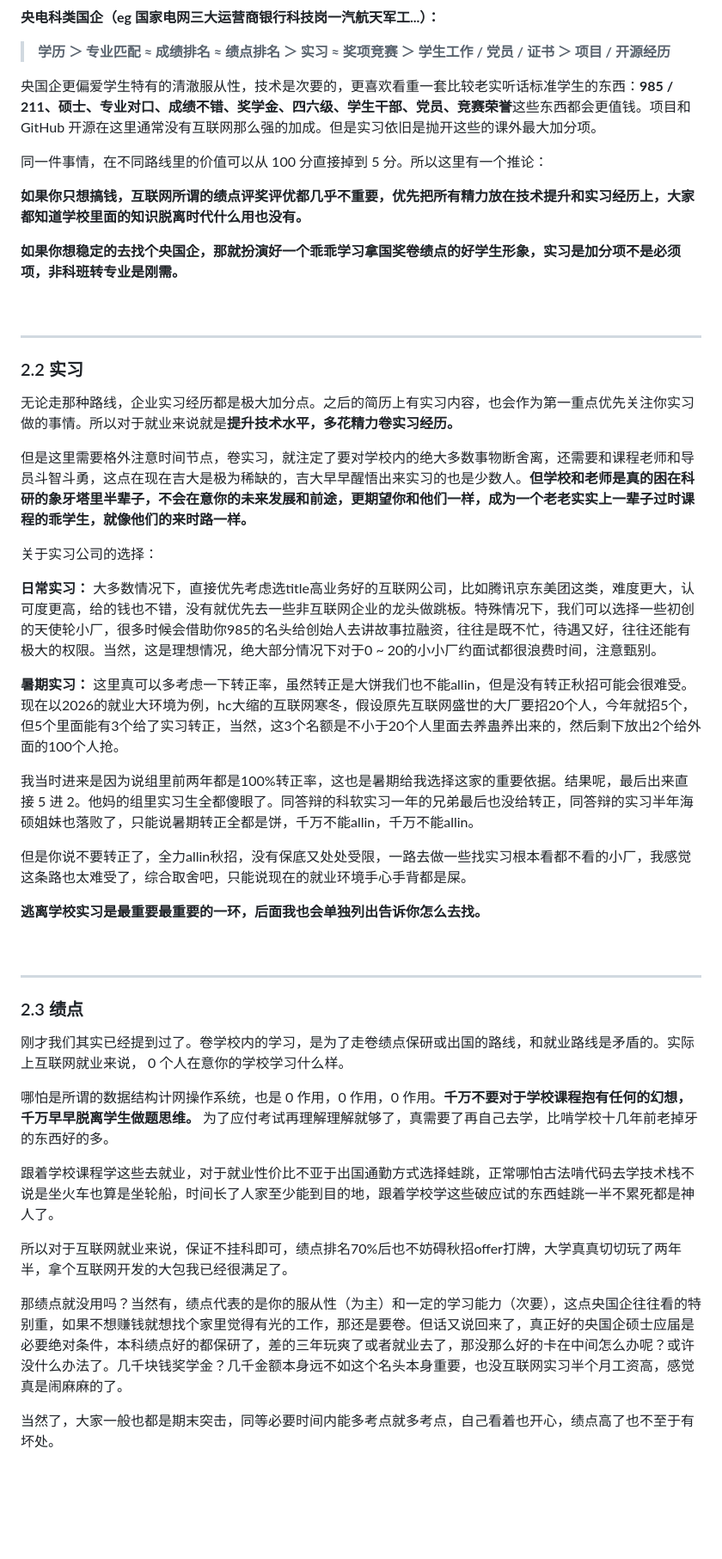
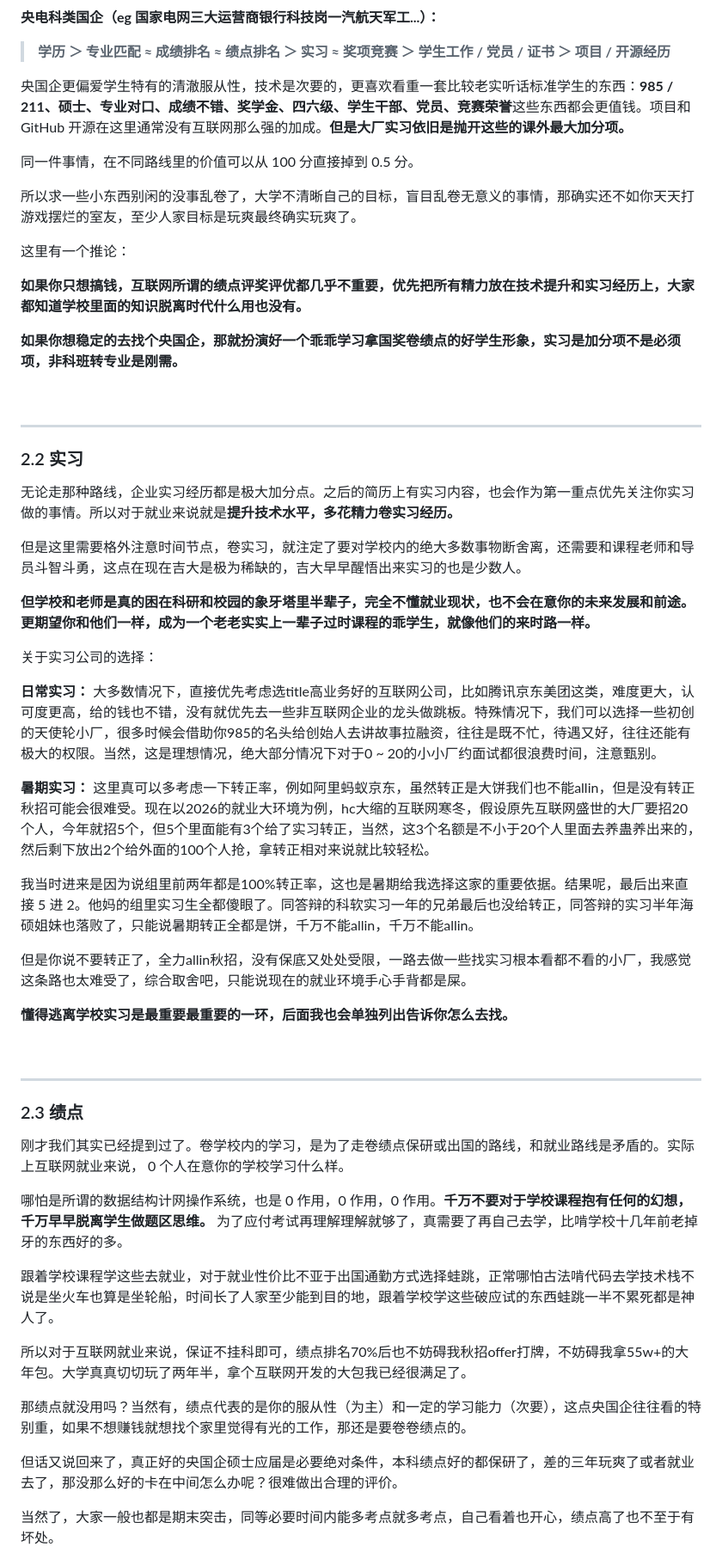
Before and after one commit to Xiaoc7r/JLUCS_Speedrun, a Markdown page: README.md, the part around one of its changes. Shown at 86% size. GitHub-like rendering; folded sections open; blank space fills up the shorter version.

```diff
--- a/README.md
+++ b/README.md
@@ -197,9 +208,13 @@
 
 > **学历 ＞ 专业匹配 ≈ 成绩排名 ≈ 绩点排名 ＞ 实习 ≈ 奖项竞赛 ＞ 学生工作 / 党员 / 证书 ＞ 项目 / 开源经历**
 
-央国企更偏爱学生特有的清澈服从性，技术是次要的，更喜欢看重一套比较老实听话标准学生的东西：**985 / 211、硕士、专业对口、成绩不错、奖学金、四六级、学生干部、党员、竞赛荣誉**这些东西都会更值钱。项目和 GitHub 开源在这里通常没有互联网那么强的加成。但是实习依旧是抛开这些的课外最大加分项。
+央国企更偏爱学生特有的清澈服从性，技术是次要的，更喜欢看重一套比较老实听话标准学生的东西：**985 / 211、硕士、专业对口、成绩不错、奖学金、四六级、学生干部、党员、竞赛荣誉**这些东西都会更值钱。项目和 GitHub 开源在这里通常没有互联网那么强的加成。**但是大厂实习依旧是抛开这些的课外最大加分项。**
 
-同一件事情，在不同路线里的价值可以从 100 分直接掉到 5 分。所以这里有一个推论：
+同一件事情，在不同路线里的价值可以从 100 分直接掉到 0.5 分。
+
+所以求一些小东西别闲的没事乱卷了，大学不清晰自己的目标，盲目乱卷无意义的事情，那确实还不如你天天打游戏摆烂的室友，至少人家目标是玩爽最终确实玩爽了。
+
+这里有一个推论：
 
 **如果你只想搞钱，互联网所谓的绩点评奖评优都几乎不重要，优先把所有精力放在技术提升和实习经历上，大家都知道学校里面的知识脱离时代什么用也没有。**
 
@@ -212,19 +227,21 @@
 ### 2.2 实习
 无论走那种路线，企业实习经历都是极大加分点。之后的简历上有实习内容，也会作为第一重点优先关注你实习做的事情。所以对于就业来说就是**提升技术水平，多花精力卷实习经历。**
 
-但是这里需要格外注意时间节点，卷实习，就注定了要对学校内的绝大多数事物断舍离，还需要和课程老师和导员斗智斗勇，这点在现在吉大是极为稀缺的，吉大早早醒悟出来实习的也是少数人。**但学校和老师是真的困在科研的象牙塔里半辈子，不会在意你的未来发展和前途，更期望你和他们一样，成为一个老老实实上一辈子过时课程的乖学生，就像他们的来时路一样。**
+但是这里需要格外注意时间节点，卷实习，就注定了要对学校内的绝大多数事物断舍离，还需要和课程老师和导员斗智斗勇，这点在现在吉大是极为稀缺的，吉大早早醒悟出来实习的也是少数人。
+
+**但学校和老师是真的困在科研和校园的象牙塔里半辈子，完全不懂就业现状，也不会在意你的未来发展和前途。更期望你和他们一样，成为一个老老实实上一辈子过时课程的乖学生，就像他们的来时路一样。**
 
 关于实习公司的选择：
 
 **日常实习：** 大多数情况下，直接优先考虑选title高业务好的互联网公司，比如腾讯京东美团这类，难度更大，认可度更高，给的钱也不错，没有就优先去一些非互联网企业的龙头做跳板。特殊情况下，我们可以选择一些初创的天使轮小厂，很多时候会借助你985的名头给创始人去讲故事拉融资，往往是既不忙，待遇又好，往往还能有极大的权限。当然，这是理想情况，绝大部分情况下对于0 ~ 20的小小厂约面试都很浪费时间，注意甄别。
 
-**暑期实习：** 这里真可以多考虑一下转正率，虽然转正是大饼我们也不能allin，但是没有转正秋招可能会很难受。现在以2026的就业大环境为例，hc大缩的互联网寒冬，假设原先互联网盛世的大厂要招20个人，今年就招5个，但5个里面能有3个给了实习转正，当然，这3个名额是不小于20个人里面去养蛊养出来的，然后剩下放出2个给外面的100个人抢。
+**暑期实习：** 这里真可以多考虑一下转正率，例如阿里蚂蚁京东，虽然转正是大饼我们也不能allin，但是没有转正秋招可能会很难受。现在以2026的就业大环境为例，hc大缩的互联网寒冬，假设原先互联网盛世的大厂要招20个人，今年就招5个，但5个里面能有3个给了实习转正，当然，这3个名额是不小于20个人里面去养蛊养出来的，然后剩下放出2个给外面的100个人抢，拿转正相对来说就比较轻松。
 
 我当时进来是因为说组里前两年都是100%转正率，这也是暑期给我选择这家的重要依据。结果呢，最后出来直接 5 进 2。他妈的组里实习生全都傻眼了。同答辩的科软实习一年的兄弟最后也没给转正，同答辩的实习半年海硕姐妹也落败了，只能说暑期转正全都是饼，千万不能allin，千万不能allin。
 
 但是你说不要转正了，全力allin秋招，没有保底又处处受限，一路去做一些找实习根本看都不看的小厂，我感觉这条路也太难受了，综合取舍吧，只能说现在的就业环境手心手背都是屎。
 
-**逃离学校实习是最重要最重要的一环，后面我也会单独列出告诉你怎么去找。**
+**懂得逃离学校实习是最重要最重要的一环，后面我也会单独列出告诉你怎么去找。**
 
 <br>
 
@@ -233,13 +250,15 @@
 ### 2.3 绩点
 刚才我们其实已经提到过了。卷学校内的学习，是为了走卷绩点保研或出国的路线，和就业路线是矛盾的。实际上互联网就业来说， 0 个人在意你的学校学习什么样。
 
-哪怕是所谓的数据结构计网操作系统，也是 0 作用，0 作用，0 作用。**千万不要对于学校课程抱有任何的幻想，千万早早脱离学生做题思维。** 为了应付考试再理解理解就够了，真需要了再自己去学，比啃学校十几年前老掉牙的东西好的多。
+哪怕是所谓的数据结构计网操作系统，也是 0 作用，0 作用，0 作用。**千万不要对于学校课程抱有任何的幻想，千万早早脱离学生做题区思维。** 为了应付考试再理解理解就够了，真需要了再自己去学，比啃学校十几年前老掉牙的东西好的多。
 
 跟着学校课程学这些去就业，对于就业性价比不亚于出国通勤方式选择蛙跳，正常哪怕古法啃代码去学技术栈不说是坐火车也算是坐轮船，时间长了人家至少能到目的地，跟着学校学这些破应试的东西蛙跳一半不累死都是神人了。
 
-所以对于互联网就业来说，保证不挂科即可，绩点排名70%后也不妨碍秋招offer打牌，大学真真切切玩了两年半，拿个互联网开发的大包我已经很满足了。
+所以对于互联网就业来说，保证不挂科即可，绩点排名70%后也不妨碍我秋招offer打牌，不妨碍我拿55w+的大年包。大学真真切切玩了两年半，拿个互联网开发的大包我已经很满足了。
 
-那绩点就没用吗？当然有，绩点代表的是你的服从性（为主）和一定的学习能力（次要），这点央国企往往看的特别重，如果不想赚钱就想找个家里觉得有光的工作，那还是要卷。但话又说回来了，真正好的央国企硕士应届是必要绝对条件，本科绩点好的都保研了，差的三年玩爽了或者就业去了，那没那么好的卡在中间怎么办呢？或许没什么办法了。几千块钱奖学金？几千金额本身远不如这个名头本身重要，也没互联网实习半个月工资高，感觉真是闹麻麻的了。
+那绩点就没用吗？当然有，绩点代表的是你的服从性（为主）和一定的学习能力（次要），这点央国企往往看的特别重，如果不想赚钱就想找个家里觉得有光的工作，那还是要卷卷绩点的。
+
+但话又说回来了，真正好的央国企硕士应届是必要绝对条件，本科绩点好的都保研了，差的三年玩爽了或者就业去了，那没那么好的卡在中间怎么办呢？很难做出合理的评价。
 
 当然了，大家一般也都是期末突击，同等必要时间内能多考点就多考点，自己看着也开心，绩点高了也不至于有坏处。
 
```
Also changed, not shown: other parts of README.md (+51 -23 lines).
